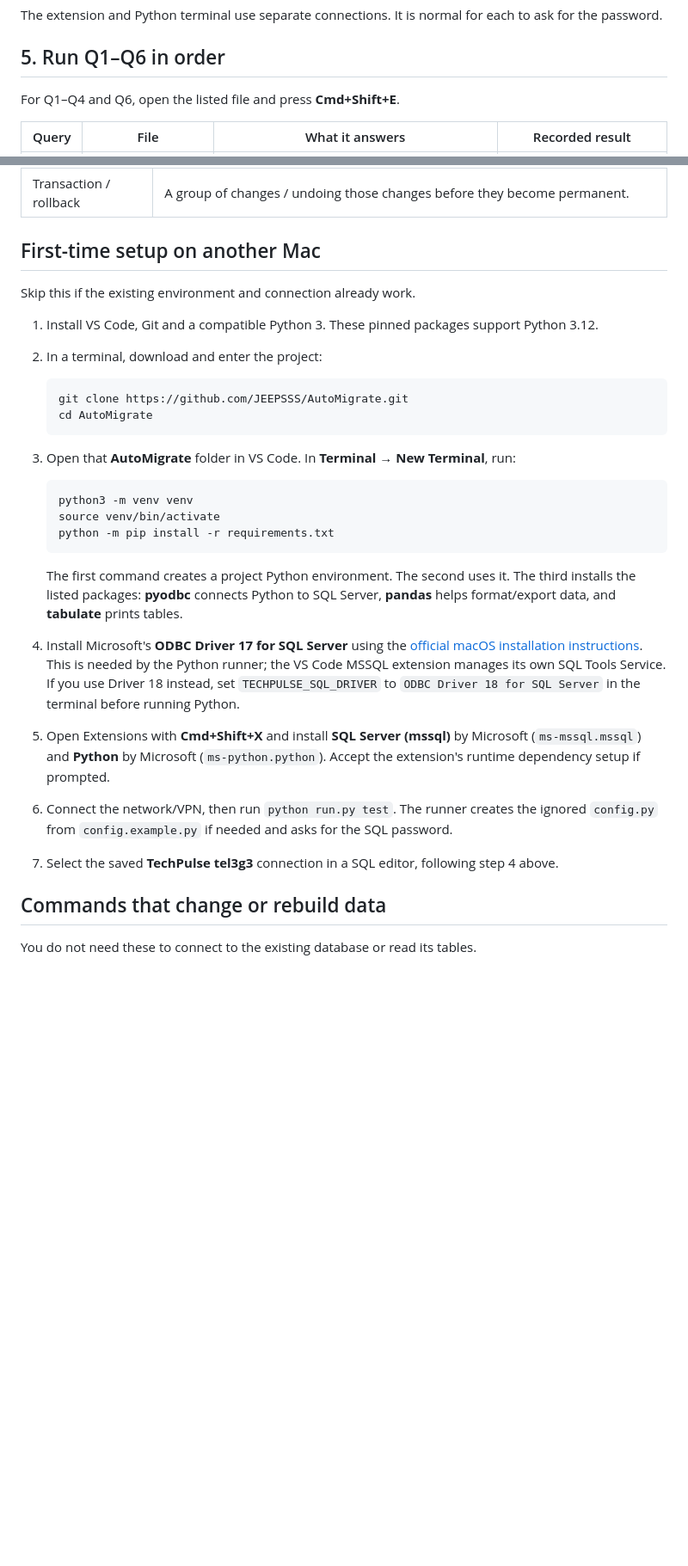
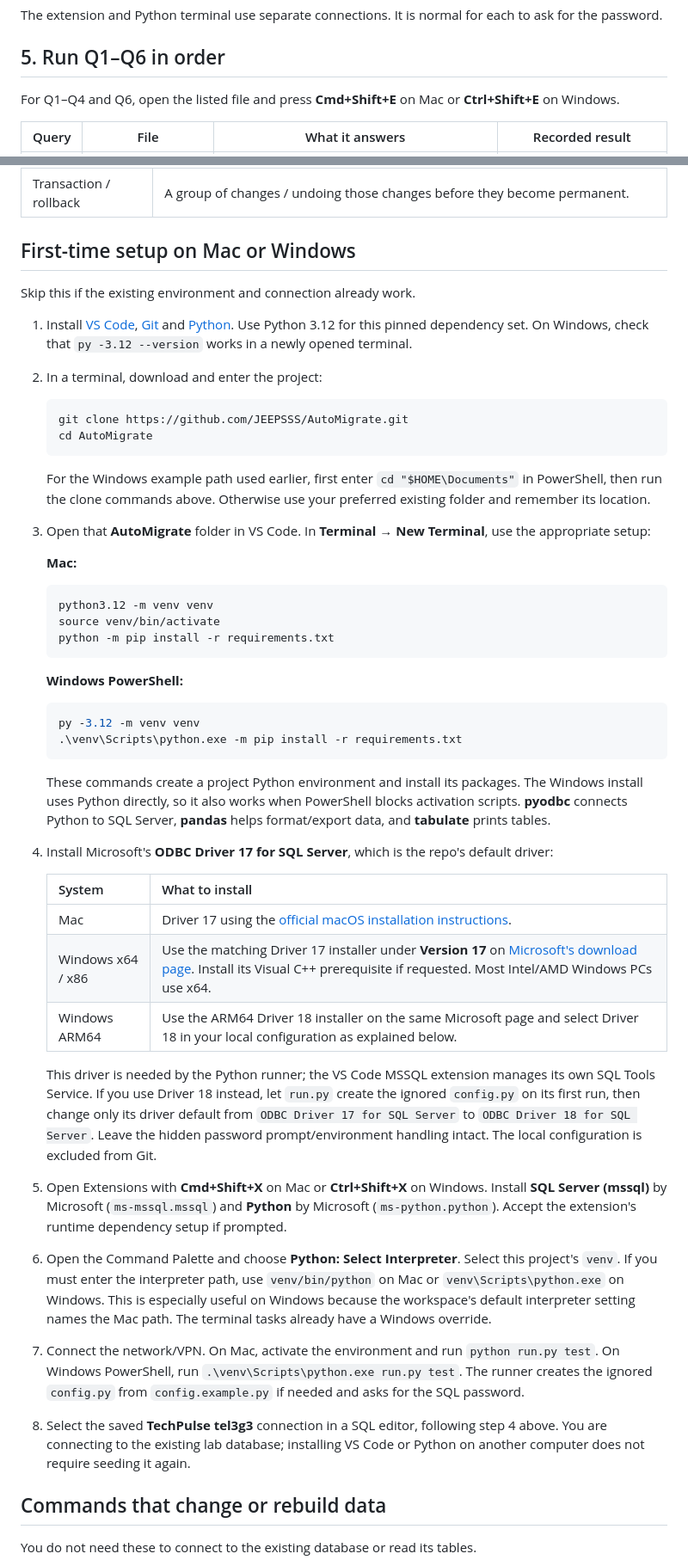
Before and after one commit to JEEPSSS/AutoMigrate, a Markdown page: docs/VS_CODE_SIMPLE_GUIDE.md, 2 parts joined by grey strips. Shown at 86% size. Drawn GitHub-style; blank space fills up the shorter version.

````diff
--- a/docs/VS_CODE_SIMPLE_GUIDE.md
+++ b/docs/VS_CODE_SIMPLE_GUIDE.md
@@ -81,7 +113,7 @@ The extension and Python terminal use separate connections. It is normal for eac
 
 ## 5. Run Q1–Q6 in order
 
-For Q1–Q4 and Q6, open the listed file and press **Cmd+Shift+E**.
+For Q1–Q4 and Q6, open the listed file and press **Cmd+Shift+E** on Mac or **Ctrl+Shift+E** on Windows.
 
 | Query | File | What it answers | Recorded result |
 |---|---|---|---|
@@ -164,11 +198,11 @@ You can also press **Cmd+Shift+P → Tasks: Run Task** and choose **Run Q1** thr
 | Trigger | Code SQL Server runs automatically when a specified table operation is attempted. |
 | Transaction / rollback | A group of changes / undoing those changes before they become permanent. |
 
-## First-time setup on another Mac
+## First-time setup on Mac or Windows
 
 Skip this if the existing environment and connection already work.
 
-1. Install VS Code, Git and a compatible Python 3. These pinned packages support Python 3.12.
+1. Install [VS Code](https://code.visualstudio.com/), [Git](https://git-scm.com/downloads) and [Python](https://www.python.org/downloads/). Use Python 3.12 for this pinned dependency set. On Windows, check that `py -3.12 --version` works in a newly opened terminal.
 2. In a terminal, download and enter the project:
 
    ```bash
@@ -176,20 +210,41 @@ Skip this if the existing environment and connection already work.
    cd AutoMigrate
    ```
 
-3. Open that **AutoMigrate** folder in VS Code. In **Terminal → New Terminal**, run:
+   For the Windows example path used earlier, first enter `cd "$HOME\Documents"` in PowerShell, then run the clone commands above. Otherwise use your preferred existing folder and remember its location.
+
+3. Open that **AutoMigrate** folder in VS Code. In **Terminal → New Terminal**, use the appropriate setup:
+
+   **Mac:**
 
    ```bash
-   python3 -m venv venv
+   python3.12 -m venv venv
    source venv/bin/activate
    python -m pip install -r requirements.txt
    ```
 
-   The first command creates a project Python environment. The second uses it. The third installs the listed packages: **pyodbc** connects Python to SQL Server, **pandas** helps format/export data, and **tabulate** prints tables.
+   **Windows PowerShell:**
 
-4. Install Microsoft's **ODBC Driver 17 for SQL Server** using the [official macOS installation instructions](https://learn.microsoft.com/en-us/sql/connect/odbc/linux-mac/install-microsoft-odbc-driver-sql-server-macos#previous-versions). This is needed by the Python runner; the VS Code MSSQL extension manages its own SQL Tools Service. If you use Driver 18 instead, set `TECHPULSE_SQL_DRIVER` to `ODBC Driver 18 for SQL Server` in the terminal before running Python.
-5. Open Extensions with **Cmd+Shift+X** and install **SQL Server (mssql)** by Microsoft (`ms-mssql.mssql`) and **Python** by Microsoft (`ms-python.python`). Accept the extension's runtime dependency setup if prompted.
-6. Connect the network/VPN, then run `python run.py test`. The runner creates the ignored `config.py` from `config.example.py` if needed and asks for the SQL password.
-7. Select the saved **TechPulse tel3g3** connection in a SQL editor, following step 4 above.
+   ```powershell
+   py -3.12 -m venv venv
+   .\venv\Scripts\python.exe -m pip install -r requirements.txt
+   ```
+
+   These commands create a project Python environment and install its packages. The Windows install uses Python directly, so it also works when PowerShell blocks activation scripts. **pyodbc** connects Python to SQL Server, **pandas** helps format/export data, and **tabulate** prints tables.
+
+4. Install Microsoft's **ODBC Driver 17 for SQL Server**, which is the repo's default driver:
+
+   | System | What to install |
+   |---|---|
+   | Mac | Driver 17 using the [official macOS installation instructions](https://learn.microsoft.com/en-us/sql/connect/odbc/linux-mac/install-microsoft-odbc-driver-sql-server-macos#previous-versions). |
+   | Windows x64 / x86 | Use the matching Driver 17 installer under **Version 17** on [Microsoft's download page](https://learn.microsoft.com/en-us/sql/connect/odbc/download-odbc-driver-for-sql-server#version-17). Install its Visual C++ prerequisite if requested. Most Intel/AMD Windows PCs use x64. |
+   | Windows ARM64 | Use the ARM64 Driver 18 installer on the same Microsoft page and select Driver 18 in your local configuration as explained below. |
+
+   This driver is needed by the Python runner; the VS Code MSSQL extension manages its own SQL Tools Service. If you use Driver 18 instead, let `run.py` create the ignored `config.py` on its first run, then change only its driver default from `ODBC Driver 17 for SQL Server` to `ODBC Driver 18 for SQL Server`. Leave the hidden password prompt/environment handling intact. The local configuration is excluded from Git.
+
+5. Open Extensions with **Cmd+Shift+X** on Mac or **Ctrl+Shift+X** on Windows. Install **SQL Server (mssql)** by Microsoft (`ms-mssql.mssql`) and **Python** by Microsoft (`ms-python.python`). Accept the extension's runtime dependency setup if prompted.
+6. Open the Command Palette and choose **Python: Select Interpreter**. Select this project's `venv`. If you must enter the interpreter path, use `venv/bin/python` on Mac or `venv\Scripts\python.exe` on Windows. This is especially useful on Windows because the workspace's default interpreter setting names the Mac path. The terminal tasks already have a Windows override.
+7. Connect the network/VPN. On Mac, activate the environment and run `python run.py test`. On Windows PowerShell, run `.\venv\Scripts\python.exe run.py test`. The runner creates the ignored `config.py` from `config.example.py` if needed and asks for the SQL password.
+8. Select the saved **TechPulse tel3g3** connection in a SQL editor, following step 4 above. You are connecting to the existing lab database; installing VS Code or Python on another computer does not require seeding it again.
 
 ## Commands that change or rebuild data
 
````
Also changed, not shown: other parts of docs/VS_CODE_SIMPLE_GUIDE.md (+55 -17 lines), README.md (+1 -1 lines).
